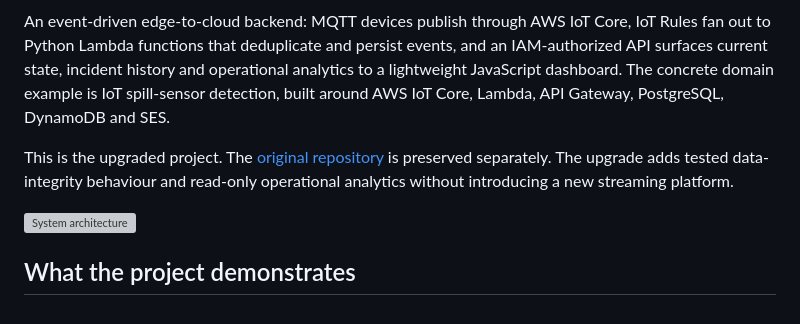
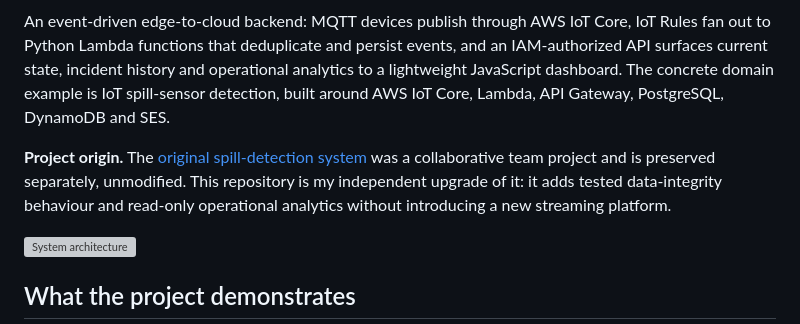
Before and after one commit to fengzhe-li/edge-to-cloud-iot-event-platform, a Markdown page: README.md, the part around the change. Drawn GitHub-style; grey boxes are pictures that could not be loaded.

```diff
--- a/README.md
+++ b/README.md
@@ -9,9 +9,11 @@ history and operational analytics to a lightweight JavaScript dashboard. The
 concrete domain example is IoT spill-sensor detection, built around AWS IoT
 Core, Lambda, API Gateway, PostgreSQL, DynamoDB and SES.
 
-This is the upgraded project. The [original repository](https://github.com/fengzhe-li/aws-iot-smart-spill-detection-system)
-is preserved separately. The upgrade adds tested data-integrity behaviour and
-read-only operational analytics without introducing a new streaming platform.
+**Project origin.** The [original spill-detection system](https://github.com/fengzhe-li/aws-iot-smart-spill-detection-system)
+was a collaborative team project and is preserved separately, unmodified. This
+repository is my independent upgrade of it: it adds tested data-integrity
+behaviour and read-only operational analytics without introducing a new
+streaming platform.
 
 ![System architecture](docs/images/architecture.svg)
 
```
Also changed, not shown: docs/ENGINEERING.md (+4 -5 lines), docs/IMPLEMENTATION_REPORT.md (+7 -33 lines).
